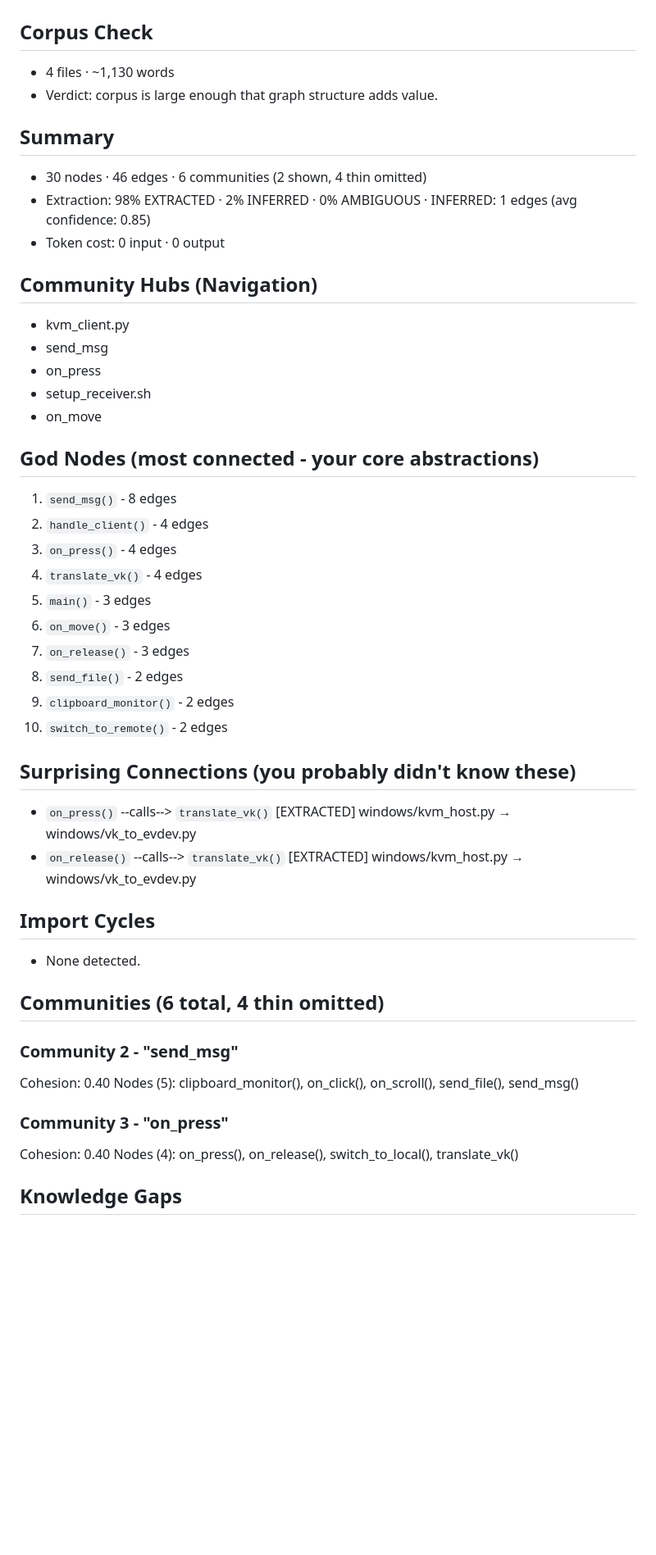
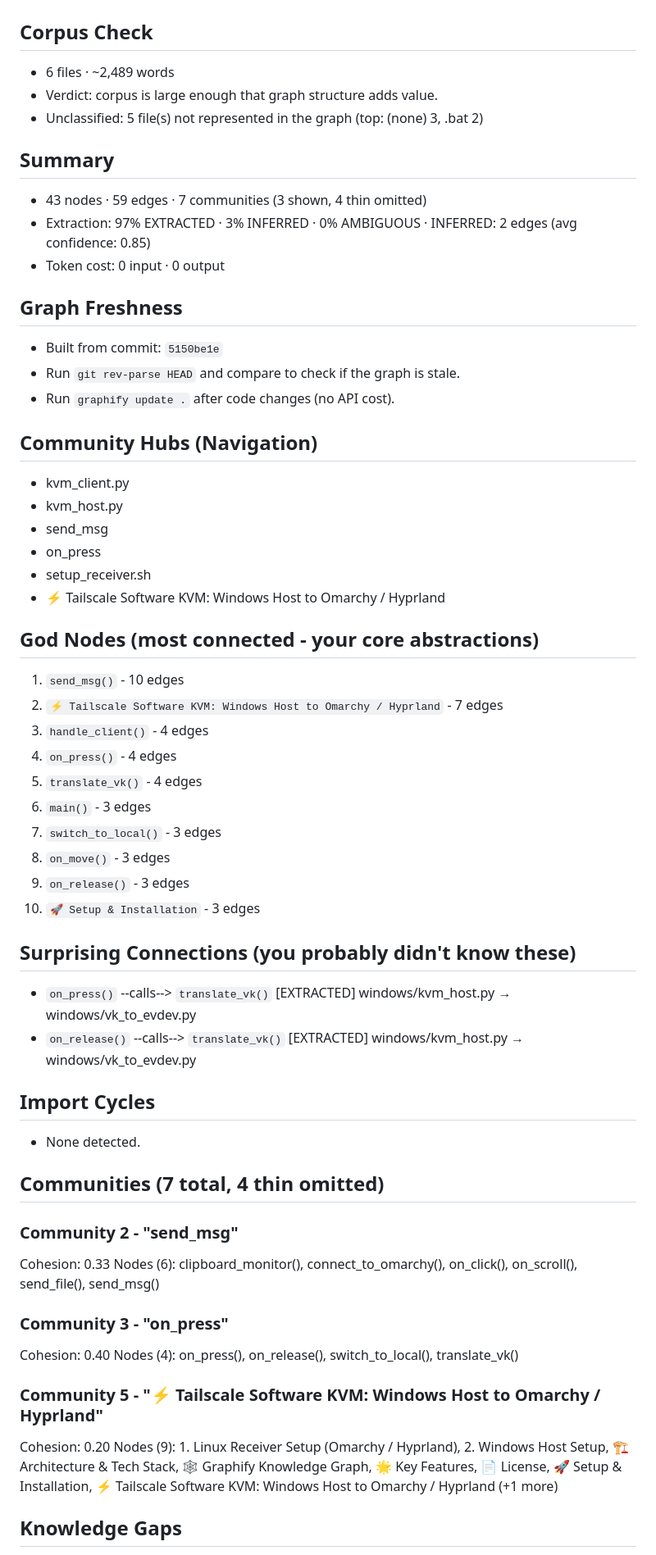
Before and after one commit to ryguy0601/tailscale-kvm, a Markdown page: graphify-out/GRAPH_REPORT.md, the part around one of its changes. Shown at 82% size. Drawn GitHub-style; blank space fills up the shorter version.

```diff
--- a/graphify-out/GRAPH_REPORT.md
+++ b/graphify-out/GRAPH_REPORT.md
@@ -1,32 +1,39 @@
 # Graph Report - tailscale-kvm  (2026-11-06)
 
 ## Corpus Check
-- 4 files · ~1,130 words
+- 6 files · ~2,489 words
 - Verdict: corpus is large enough that graph structure adds value.
+- Unclassified: 5 file(s) not represented in the graph (top: (none) 3, .bat 2)
 
 ## Summary
-- 30 nodes · 46 edges · 6 communities (2 shown, 4 thin omitted)
-- Extraction: 98% EXTRACTED · 2% INFERRED · 0% AMBIGUOUS · INFERRED: 1 edges (avg confidence: 0.85)
+- 43 nodes · 59 edges · 7 communities (3 shown, 4 thin omitted)
+- Extraction: 97% EXTRACTED · 3% INFERRED · 0% AMBIGUOUS · INFERRED: 2 edges (avg confidence: 0.85)
 - Token cost: 0 input · 0 output
+
+## Graph Freshness
+- Built from commit: `5150be1e`
+- Run `git rev-parse HEAD` and compare to check if the graph is stale.
+- Run `graphify update .` after code changes (no API cost).
 
 ## Community Hubs (Navigation)
 - kvm_client.py
+- kvm_host.py
 - send_msg
 - on_press
 - setup_receiver.sh
-- on_move
+- ⚡ Tailscale Software KVM: Windows Host to Omarchy / Hyprland
 
 ## God Nodes (most connected - your core abstractions)
-1. `send_msg()` - 8 edges
-2. `handle_client()` - 4 edges
-3. `on_press()` - 4 edges
-4. `translate_vk()` - 4 edges
-5. `main()` - 3 edges
-6. `on_move()` - 3 edges
-7. `on_release()` - 3 edges
-8. `send_file()` - 2 edges
-9. `clipboard_monitor()` - 2 edges
-10. `switch_to_remote()` - 2 edges
+1. `send_msg()` - 10 edges
+2. `⚡ Tailscale Software KVM: Windows Host to Omarchy / Hyprland` - 7 edges
+3. `handle_client()` - 4 edges
+4. `on_press()` - 4 edges
+5. `translate_vk()` - 4 edges
+6. `main()` - 3 edges
+7. `switch_to_local()` - 3 edges
+8. `on_move()` - 3 edges
+9. `on_release()` - 3 edges
+10. `🚀 Setup & Installation` - 3 edges
 
 ## Surprising Connections (you probably didn't know these)
 - `on_press()` --calls--> `translate_vk()`  [EXTRACTED]
@@ -37,15 +44,19 @@
 ## Import Cycles
 - None detected.
 
-## Communities (6 total, 4 thin omitted)
+## Communities (7 total, 4 thin omitted)
 
 ### Community 2 - "send_msg"
-Cohesion: 0.40
-Nodes (5): clipboard_monitor(), on_click(), on_scroll(), send_file(), send_msg()
+Cohesion: 0.33
+Nodes (6): clipboard_monitor(), connect_to_omarchy(), on_click(), on_scroll(), send_file(), send_msg()
 
 ### Community 3 - "on_press"
 Cohesion: 0.40
 Nodes (4): on_press(), on_release(), switch_to_local(), translate_vk()
+
+### Community 5 - "⚡ Tailscale Software KVM: Windows Host to Omarchy / Hyprland"
+Cohesion: 0.20
+Nodes (9): 1. Linux Receiver Setup (Omarchy / Hyprland), 2. Windows Host Setup, 🏗 Architecture & Tech Stack, 🕸 Graphify Knowledge Graph, 🌟 Key Features, 📄 License, 🚀 Setup & Installation, ⚡ Tailscale Software KVM: Windows Host to Omarchy / Hyprland (+1 more)
 
 ## Knowledge Gaps
 - **4 thin communities (<3 nodes) omitted from report** — run `graphify query` to explore isolated nodes.
```
Also changed, not shown: other parts of graphify-out/GRAPH_REPORT.md (+2 -4 lines), README.md (+21 -7 lines), demoPics/01-architecture-graph.png, demoPics/02-callflow-diagram.png, 12 other files.
